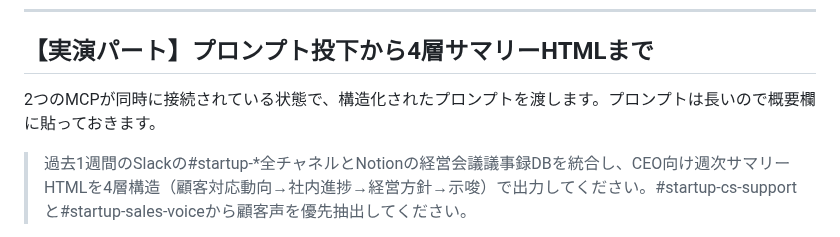
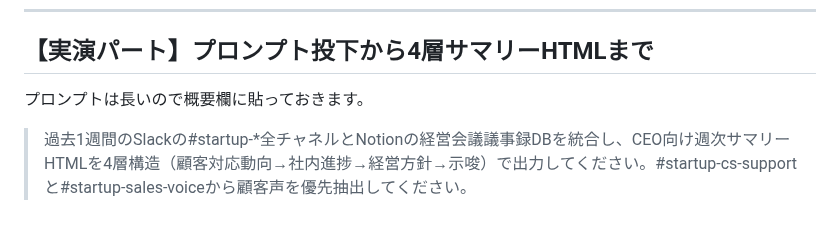
Before and after one commit to TakuyaTsuchiya/claude-lecture, a Markdown page: s4v3/script.md, the part around the change. GitHub-like rendering.

Commit message:
s4v3: 実演パート冒頭の重複文を削除
P3の「構造化されたプロンプトを渡す」説明と、実演冒頭の同内容が重複していた
ため、実演側を「プロンプトは長いので概要欄に貼っておきます」の1文に圧縮。

Co-Authored-By: Claude Opus 4.7 <noreply@anthropic.com>

```diff
--- a/s4v3/script.md
+++ b/s4v3/script.md
@@ -28,7 +28,7 @@ Claudeに渡すプロンプトは、見出しを付けて構造化したもの
 
 ## 【実演パート】プロンプト投下から4層サマリーHTMLまで
 
-2つのMCPが同時に接続されている状態で、構造化されたプロンプトを渡します。プロンプトは長いので概要欄に貼っておきます。
+プロンプトは長いので概要欄に貼っておきます。
 
 > 過去1週間のSlackの#startup-*全チャネルとNotionの経営会議議事録DBを統合し、CEO向け週次サマリーHTMLを4層構造（顧客対応動向→社内進捗→経営方針→示唆）で出力してください。#startup-cs-supportと#startup-sales-voiceから顧客声を優先抽出してください。
 
```
